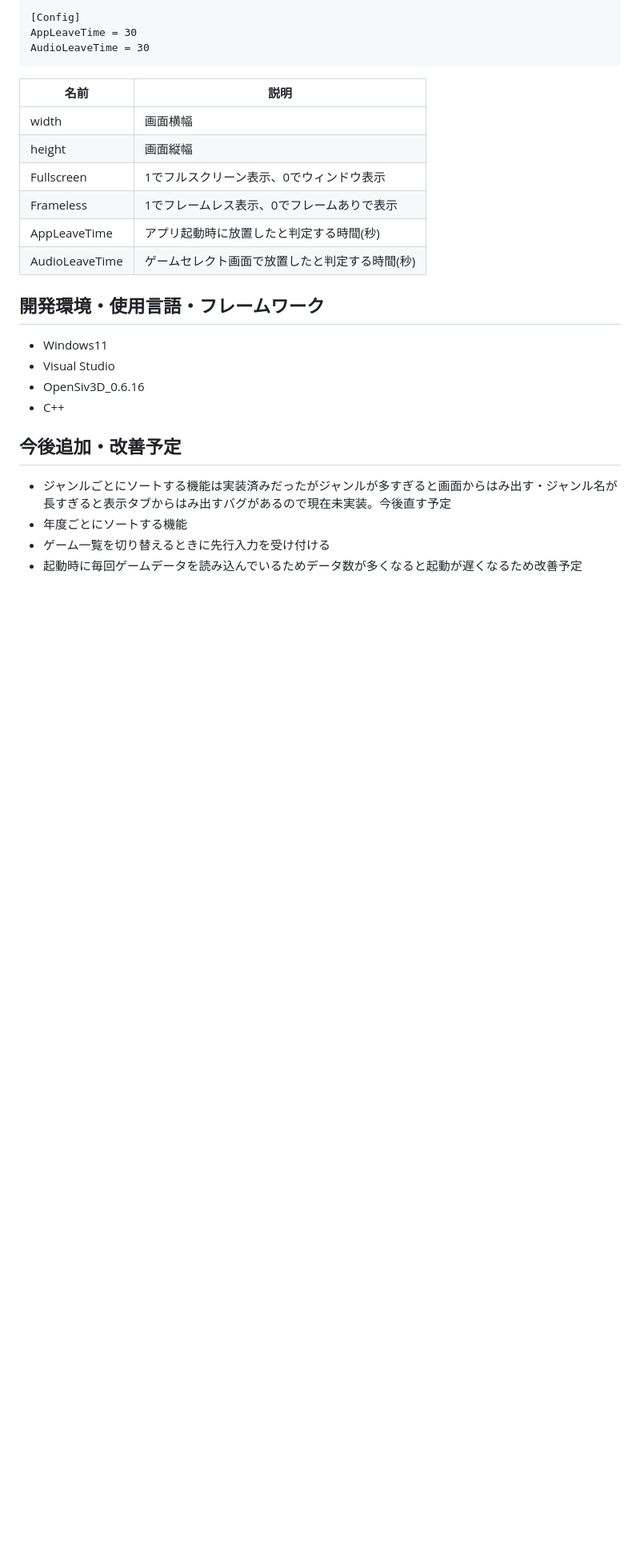
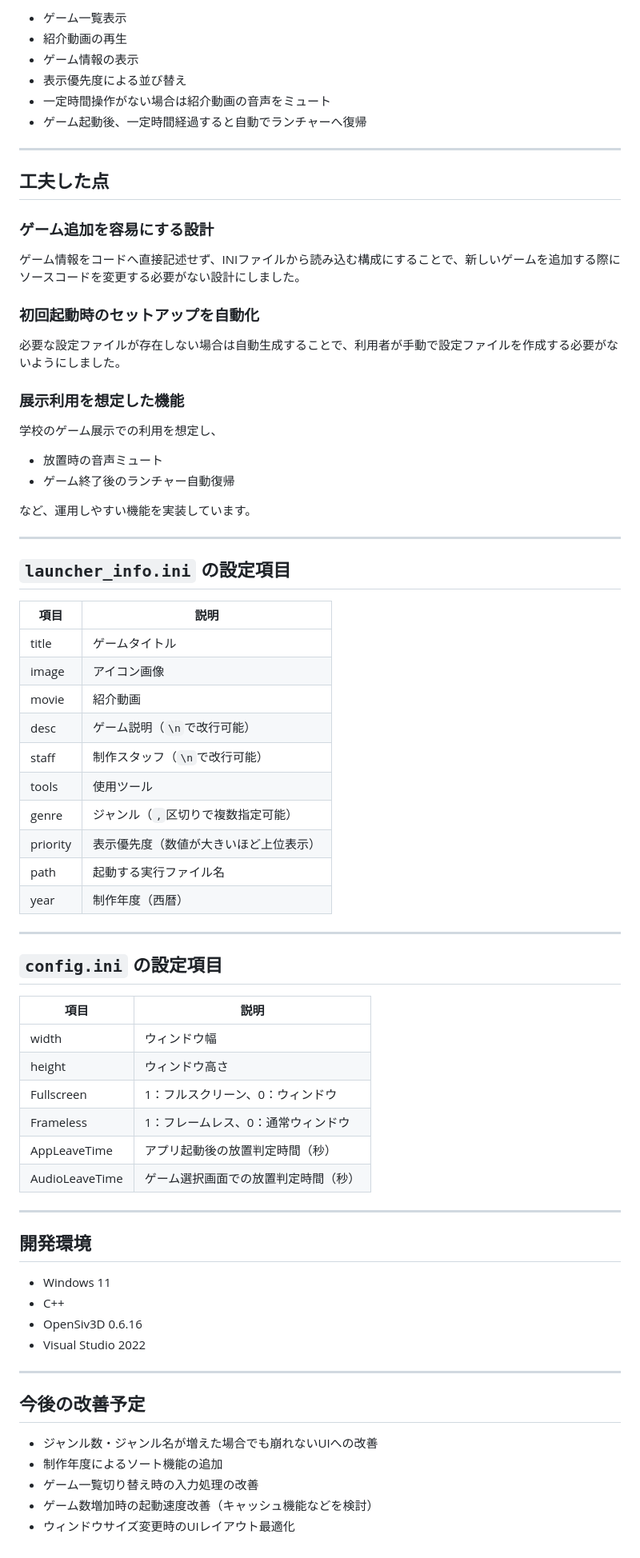
Before and after one commit to Rinecotty/Launcher, a Markdown page: README.md, the part around one of its changes. Shown at 80% size. GitHub-like rendering; blank space fills up the shorter version.

````diff
--- a/README.md
+++ b/README.md
@@ -76,25 +67,77 @@ Frameless = 0
 
-[Config]
-AppLeaveTime = 30
-AudioLeaveTime = 30
-```
-|名前|説明|
-|--|--|
-width|画面横幅
-height|画面縦幅
-Fullscreen|1でフルスクリーン表示、0でウィンドウ表示
-Frameless|1でフレームレス表示、0でフレームありで表示
-AppLeaveTime|アプリ起動時に放置したと判定する時間(秒)
-AudioLeaveTime|ゲームセレクト画面で放置したと判定する時間(秒)
+- ゲーム一覧表示
+- 紹介動画の再生
+- ゲーム情報の表示
+- 表示優先度による並び替え
+- 一定時間操作がない場合は紹介動画の音声をミュート
+- ゲーム起動後、一定時間経過すると自動でランチャーへ復帰
 
-## 開発環境・使用言語・フレームワーク
-- Windows11
-- Visual Studio
-- OpenSiv3D_0.6.16
+---
+
+## 工夫した点
+
+### ゲーム追加を容易にする設計
+
+ゲーム情報をコードへ直接記述せず、INIファイルから読み込む構成にすることで、新しいゲームを追加する際にソースコードを変更する必要がない設計にしました。
+
+### 初回起動時のセットアップを自動化
+
+必要な設定ファイルが存在しない場合は自動生成することで、利用者が手動で設定ファイルを作成する必要がないようにしました。
+
+### 展示利用を想定した機能
+
+学校のゲーム展示での利用を想定し、
+
+- 放置時の音声ミュート
+- ゲーム終了後のランチャー自動復帰
+
+など、運用しやすい機能を実装しています。
+
+---
+
+## `launcher_info.ini` の設定項目
+
+|項目|説明|
+|---|---|
+|title|ゲームタイトル|
+|image|アイコン画像|
+|movie|紹介動画|
+|desc|ゲーム説明（`\n`で改行可能）|
+|staff|制作スタッフ（`\n`で改行可能）|
+|tools|使用ツール|
+|genre|ジャンル（`,`区切りで複数指定可能）|
+|priority|表示優先度（数値が大きいほど上位表示）|
+|path|起動する実行ファイル名|
+|year|制作年度（西暦）|
+
+---
+
+## `config.ini` の設定項目
+
+|項目|説明|
+|---|---|
+|width|ウィンドウ幅|
+|height|ウィンドウ高さ|
+|Fullscreen|1：フルスクリーン、0：ウィンドウ|
+|Frameless|1：フレームレス、0：通常ウィンドウ|
+|AppLeaveTime|アプリ起動後の放置判定時間（秒）|
+|AudioLeaveTime|ゲーム選択画面での放置判定時間（秒）|
+
+---
+
+## 開発環境
+
+- Windows 11
 - C++
+- OpenSiv3D 0.6.16
+- Visual Studio 2022
 
-## 今後追加・改善予定
-- ジャンルごとにソートする機能は実装済みだったがジャンルが多すぎると画面からはみ出す・ジャンル名が長すぎると表示タブからはみ出すバグがあるので現在未実装。今後直す予定
-- 年度ごとにソートする機能
-- ゲーム一覧を切り替えるときに先行入力を受け付ける
-- 起動時に毎回ゲームデータを読み込んでいるためデータ数が多くなると起動が遅くなるため改善予定
+---
+
+## 今後の改善予定
+
+- ジャンル数・ジャンル名が増えた場合でも崩れないUIへの改善
+- 制作年度によるソート機能の追加
+- ゲーム一覧切り替え時の入力処理の改善
+- ゲーム数増加時の起動速度改善（キャッシュ機能などを検討）
+- ウィンドウサイズ変更時のUIレイアウト最適化
````
Also changed, not shown: other parts of README.md (+41 -50 lines).
